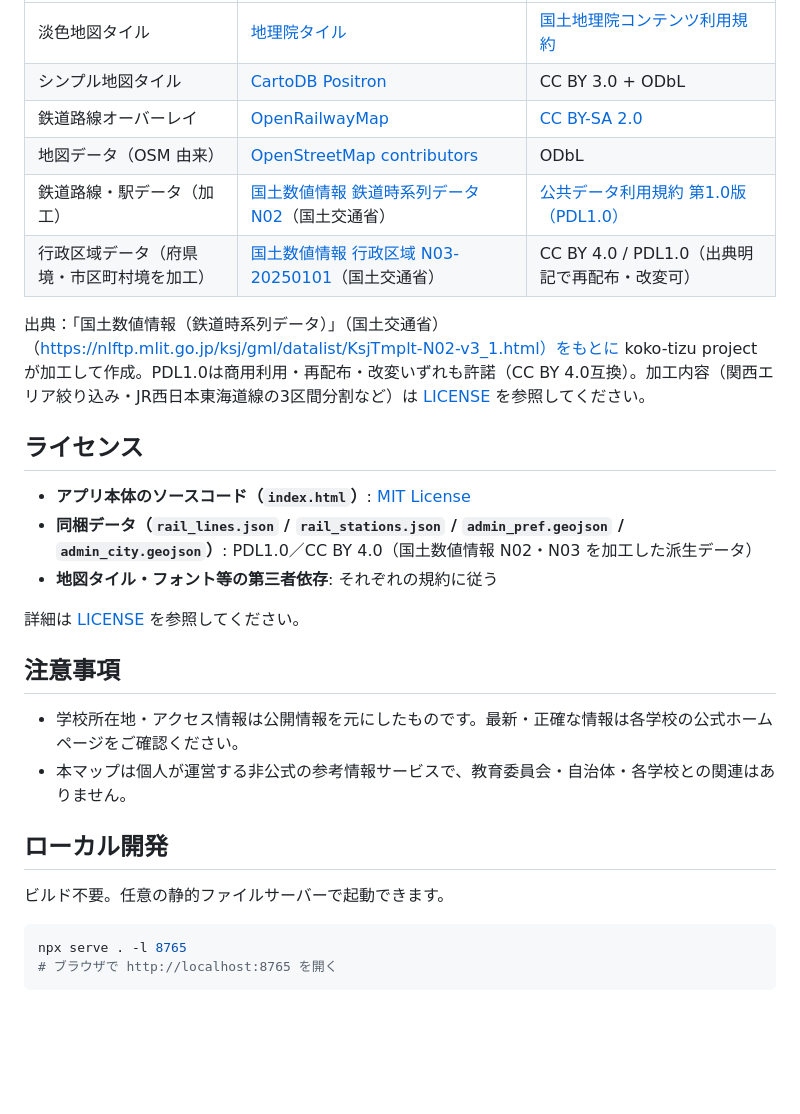
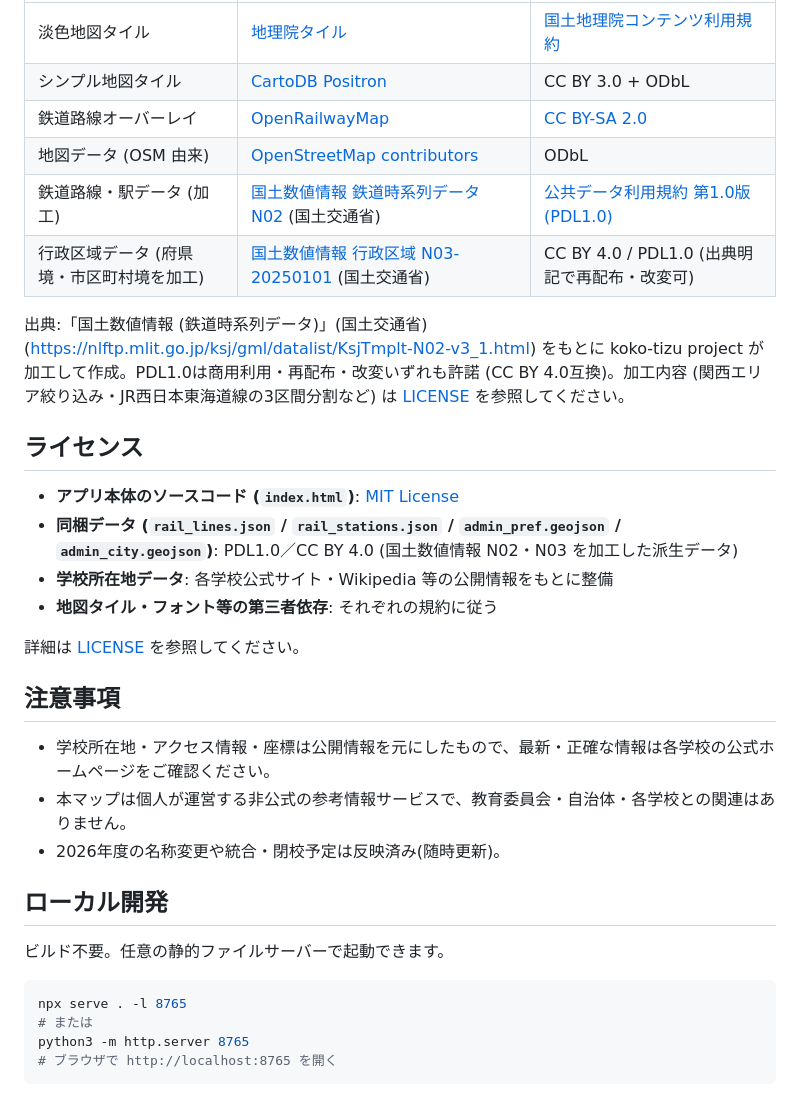
Before and after one commit to imaooo4416/koko-tizu, a Markdown page: README.md, the part around one of its changes. Rendered like a GitHub page; blank space fills up the shorter version.

````diff
--- a/README.md
+++ b/README.md
@@ -39,24 +95,26 @@
 | 淡色地図タイル | [地理院タイル](https://maps.gsi.go.jp/development/ichiran.html) | [国土地理院コンテンツ利用規約](https://www.gsi.go.jp/kikakuchousei/kikakuchousei40182.html) |
 | シンプル地図タイル | [CartoDB Positron](https://carto.com/attributions) | CC BY 3.0 + ODbL |
 | 鉄道路線オーバーレイ | [OpenRailwayMap](https://www.openrailwaymap.org/) | [CC BY-SA 2.0](https://creativecommons.org/licenses/by-sa/2.0/) |
-| 地図データ（OSM 由来） | [OpenStreetMap contributors](https://www.openstreetmap.org/copyright) | ODbL |
-| 鉄道路線・駅データ（加工） | [国土数値情報 鉄道時系列データ N02](https://nlftp.mlit.go.jp/ksj/gml/datalist/KsjTmplt-N02-v3_1.html)（国土交通省） | [公共データ利用規約 第1.0版（PDL1.0）](https://www.digital.go.jp/resources/open_data/public_data_license_v1.0) |
-| 行政区域データ（府県境・市区町村境を加工） | [国土数値情報 行政区域 N03-20250101](https://nlftp.mlit.go.jp/ksj/gml/datalist/KsjTmplt-N03-2025.html)（国土交通省） | CC BY 4.0 / PDL1.0（出典明記で再配布・改変可） |
+| 地図データ (OSM 由来) | [OpenStreetMap contributors](https://www.openstreetmap.org/copyright) | ODbL |
+| 鉄道路線・駅データ (加工) | [国土数値情報 鉄道時系列データ N02](https://nlftp.mlit.go.jp/ksj/gml/datalist/KsjTmplt-N02-v3_1.html) (国土交通省) | [公共データ利用規約 第1.0版 (PDL1.0)](https://www.digital.go.jp/resources/open_data/public_data_license_v1.0) |
+| 行政区域データ (府県境・市区町村境を加工) | [国土数値情報 行政区域 N03-20250101](https://nlftp.mlit.go.jp/ksj/gml/datalist/KsjTmplt-N03-2025.html) (国土交通省) | CC BY 4.0 / PDL1.0 (出典明記で再配布・改変可) |
 
-出典：「国土数値情報（鉄道時系列データ）」（国土交通省）（https://nlftp.mlit.go.jp/ksj/gml/datalist/KsjTmplt-N02-v3_1.html）をもとに koko-tizu project が加工して作成。PDL1.0は商用利用・再配布・改変いずれも許諾（CC BY 4.0互換）。加工内容（関西エリア絞り込み・JR西日本東海道線の3区間分割など）は [LICENSE](LICENSE) を参照してください。
+出典:「国土数値情報 (鉄道時系列データ)」(国土交通省) (https://nlftp.mlit.go.jp/ksj/gml/datalist/KsjTmplt-N02-v3_1.html) をもとに koko-tizu project が加工して作成。PDL1.0は商用利用・再配布・改変いずれも許諾 (CC BY 4.0互換)。加工内容 (関西エリア絞り込み・JR西日本東海道線の3区間分割など) は [LICENSE](LICENSE) を参照してください。
 
 ## ライセンス
 
-- **アプリ本体のソースコード（`index.html`）**: [MIT License](LICENSE)
-- **同梱データ（`rail_lines.json` / `rail_stations.json` / `admin_pref.geojson` / `admin_city.geojson`）**: PDL1.0／CC BY 4.0（国土数値情報 N02・N03 を加工した派生データ）
+- **アプリ本体のソースコード (`index.html`)**: [MIT License](LICENSE)
+- **同梱データ (`rail_lines.json` / `rail_stations.json` / `admin_pref.geojson` / `admin_city.geojson`)**: PDL1.0／CC BY 4.0 (国土数値情報 N02・N03 を加工した派生データ)
+- **学校所在地データ**: 各学校公式サイト・Wikipedia 等の公開情報をもとに整備
 - **地図タイル・フォント等の第三者依存**: それぞれの規約に従う
 
 詳細は [LICENSE](LICENSE) を参照してください。
 
 ## 注意事項
 
-- 学校所在地・アクセス情報は公開情報を元にしたものです。最新・正確な情報は各学校の公式ホームページをご確認ください。
+- 学校所在地・アクセス情報・座標は公開情報を元にしたもので、最新・正確な情報は各学校の公式ホームページをご確認ください。
 - 本マップは個人が運営する非公式の参考情報サービスで、教育委員会・自治体・各学校との関連はありません。
+- 2026年度の名称変更や統合・閉校予定は反映済み(随時更新)。
 
 ## ローカル開発
 
@@ -64,5 +122,7 @@
 
 ```bash
 npx serve . -l 8765
+# または
+python3 -m http.server 8765
 # ブラウザで http://localhost:8765 を開く
 ```
````
Also changed, not shown: other parts of README.md (+73 -17 lines).
